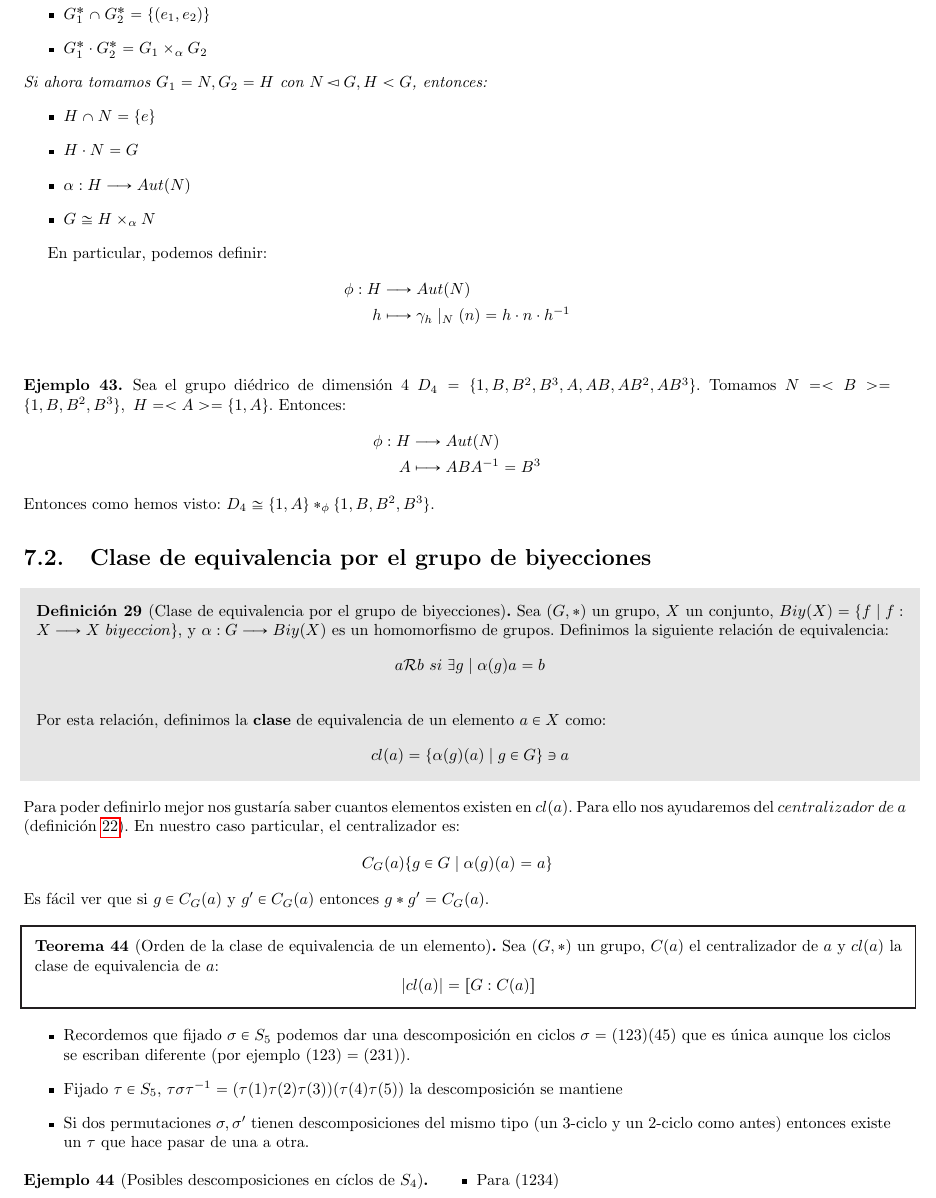
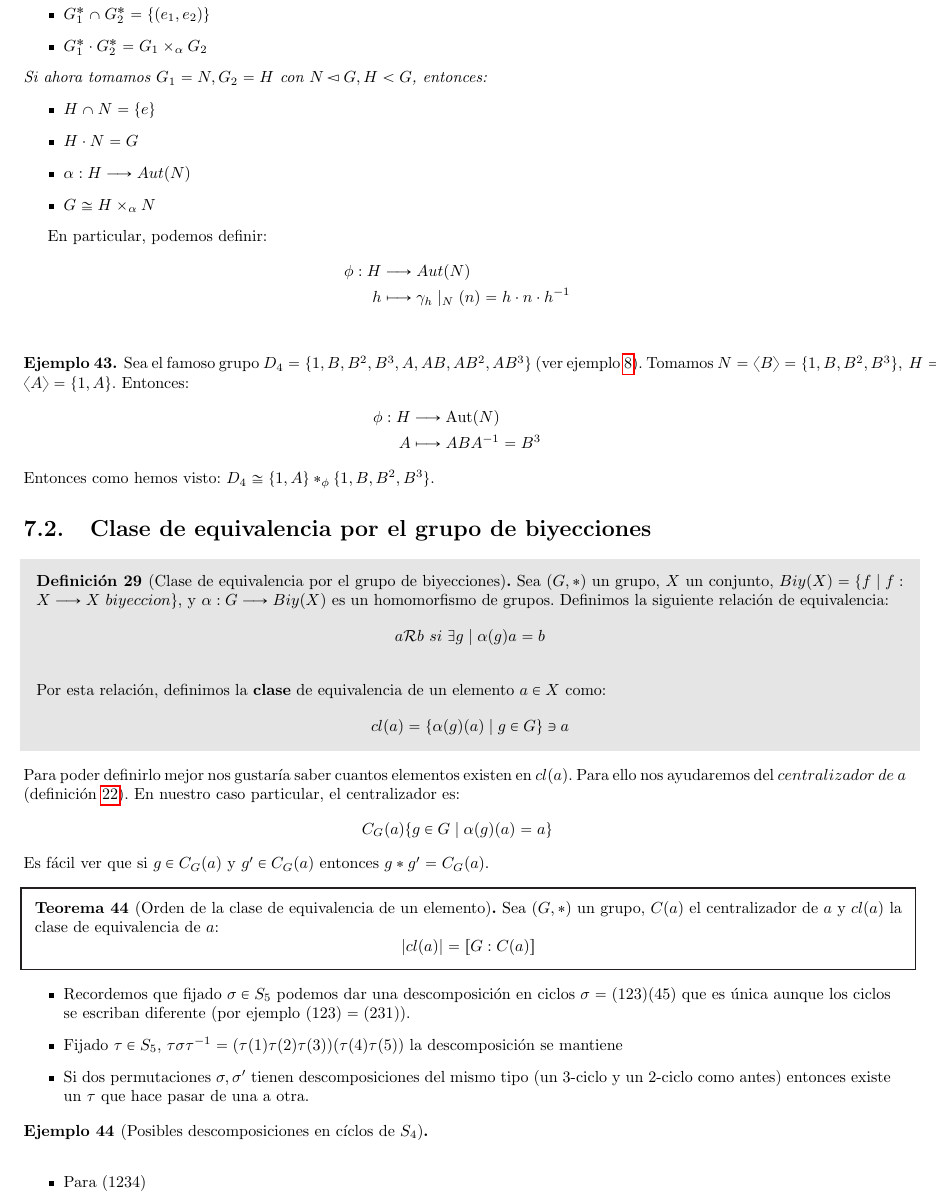
Before and after one commit to knifecake/apuntes, a LaTeX book (ea/apuntes-ea.tex, which reads ea/input/6-lonuevo-pt2.tex): part of page 44 of 65, cut so that both start at the same text. Compiled offline with pdfLaTeX; TikZ figures are drawn from their code, not taken from saved files.

Commit message:
Fix notación de subgrupos generados y normales

```diff
--- a/ea/input/6-lonuevo-pt2.tex
+++ b/ea/input/6-lonuevo-pt2.tex
@@ -184,7 +184,7 @@ Y podemos probar que $G_1^\ast$ es normal, sean $g_1 \in G_1$ y $g_2 \in G_2$:
 		\item $G_1^\ast \cap G_2^\ast = \{(e_1,e_2)\}$
 		\item $G_1^\ast \cdot G_2^\ast = G_1 \times_\alpha G_2$
 	\end{itemize}
-	Si ahora tomamos $G_1 = N, G_2 = H$ con $N \triangleleft G, H < G$, entonces:
+	Si ahora tomamos $G_1 = N, G_2 = H$ con $N \normsub G, H < G$, entonces:
 	\begin{itemize}
 		\item $H \cap N = \{e\}$
 		\item $H \cdot N = G$
@@ -198,9 +198,9 @@ En particular, podemos definir:
 	h &\longmapsto \gamma_h\mid_N(n) = h\cdot n\cdot h^{-1}
 \end{align*}
 \begin{ej}
-	Sea el grupo diédrico de dimensión 4 $D_4 = \{1,B,B^2,B^3,A,AB,AB^2,AB^3\}$. Tomamos $N = <B> =\{1,B,B^2,B^3\},\ H=<A>=\{1,A\}$. Entonces:
+	Sea el famoso grupo $D_4 = \{1,B,B^2,B^3,A,AB,AB^2,AB^3\}$ (ver ejemplo \ref{ej:famosogrupod4}). Tomamos $N = \langle B \rangle =\{1,B,B^2,B^3\},\ H = \langle A \rangle =\{1,A\}$. Entonces:
 	\begin{align*}
-		\phi: H &\longrightarrow Aut(N)\\
+		\phi: H &\longrightarrow \autom{N}\\
 		A &\longmapsto ABA^{-1} = B^3
 	\end{align*}
 Entonces como hemos visto: $D_4 \cong \{1,A\} \ast_\phi \{1,B,B^2,B^3\}$.
@@ -229,7 +229,7 @@ Sea $(G, \ast)$ un grupo, $C(a)$ el centralizador de $a$ y $cl(a)$ la clase de e
 	\item Si dos permutaciones $\sigma, \sigma'$ tienen descomposiciones del mismo tipo (un 3-ciclo y un 2-ciclo como antes) entonces existe un $\tau$ que hace pasar de una a otra.
 \end{itemize}
 
-\begin{ej}[Posibles descomposiciones en cíclos de $S_4$]
+\begin{ej}[Posibles descomposiciones en cíclos de $S_4$]$ $ \newline
 	\begin{itemize}
 		\item Para $(1234)$
 		\begin{align*}
```
Also changed, not shown: ea/apuntes-ea.pdf, ea/input/6-lonuevo-pt2.tex (2 more changed lines).
